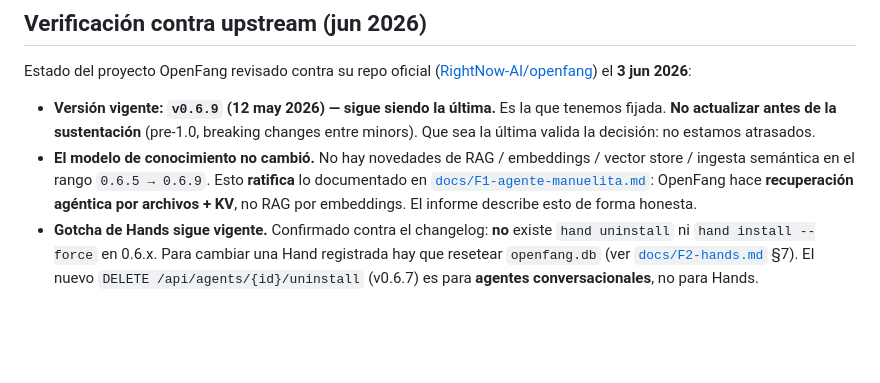
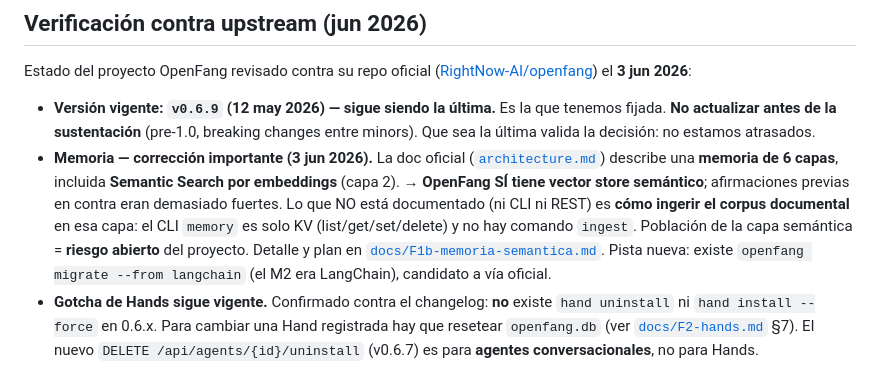
Before and after one commit to JuanMa0912/proyecto-osint-manuelita, a Markdown page: openfang/README.md, the part around the change. Rendered like a GitHub page; blank space fills up the shorter version.

```diff
--- a/openfang/README.md
+++ b/openfang/README.md
@@ -85,10 +85,15 @@ Estado del proyecto OpenFang revisado contra su repo oficial
 - **Versión vigente: `v0.6.9` (12 may 2026) — sigue siendo la última.** Es la que tenemos
   fijada. **No actualizar antes de la sustentación** (pre-1.0, breaking changes entre minors).
   Que sea la última valida la decisión: no estamos atrasados.
-- **El modelo de conocimiento no cambió.** No hay novedades de RAG / embeddings / vector store /
-  ingesta semántica en el rango `0.6.5 → 0.6.9`. Esto **ratifica** lo documentado en
-  [`docs/F1-agente-manuelita.md`](docs/F1-agente-manuelita.md): OpenFang hace **recuperación
-  agéntica por archivos + KV**, no RAG por embeddings. El informe describe esto de forma honesta.
+- **Memoria — corrección importante (3 jun 2026).** La doc oficial
+  ([`architecture.md`](https://github.com/RightNow-AI/openfang/blob/main/docs/architecture.md))
+  describe una **memoria de 6 capas**, incluida **Semantic Search por embeddings** (capa 2).
+  → **OpenFang SÍ tiene vector store semántico**; afirmaciones previas en contra eran
+  demasiado fuertes. Lo que NO está documentado (ni CLI ni REST) es **cómo ingerir el corpus
+  documental** en esa capa: el CLI `memory` es solo KV (list/get/set/delete) y no hay comando
+  `ingest`. Población de la capa semántica = **riesgo abierto** del proyecto. Detalle y plan en
+  [`docs/F1b-memoria-semantica.md`](docs/F1b-memoria-semantica.md). Pista nueva: existe
+  `openfang migrate --from langchain` (el M2 era LangChain), candidato a vía oficial.
 - **Gotcha de Hands sigue vigente.** Confirmado contra el changelog: **no** existe `hand uninstall`
   ni `hand install --force` en 0.6.x. Para cambiar una Hand registrada hay que resetear
   `openfang.db` (ver [`docs/F2-hands.md`](docs/F2-hands.md) §7). El nuevo
```
Also changed, not shown: CLAUDE.md (+20 -4 lines), openfang/docs/F1b-memoria-semantica.md (added, +138 -0 lines).
